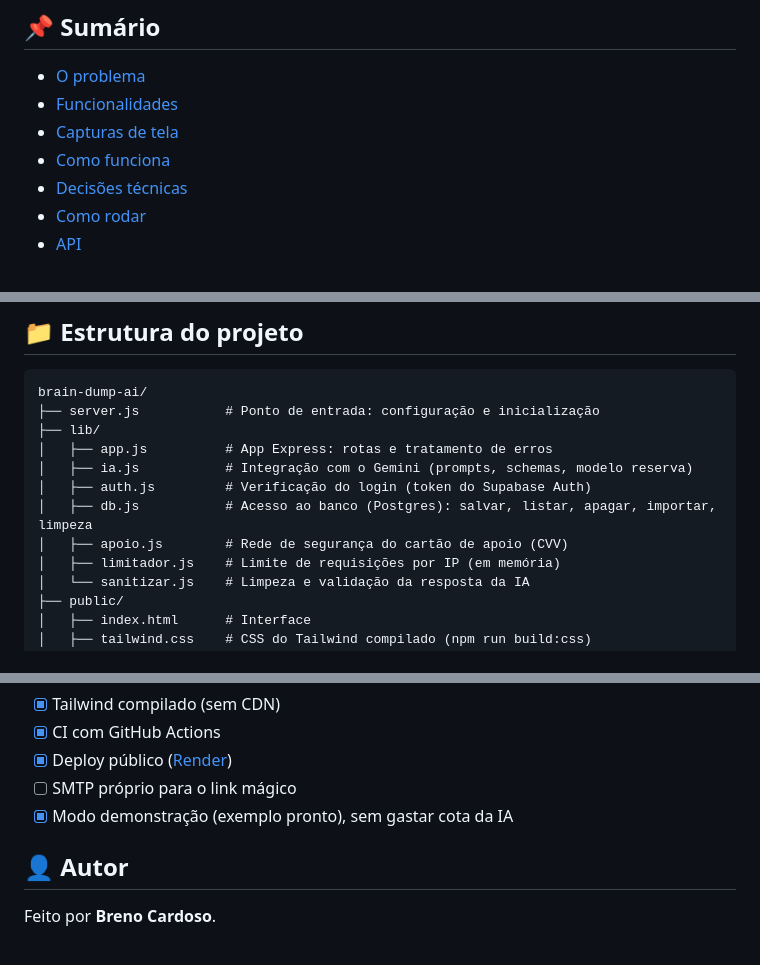
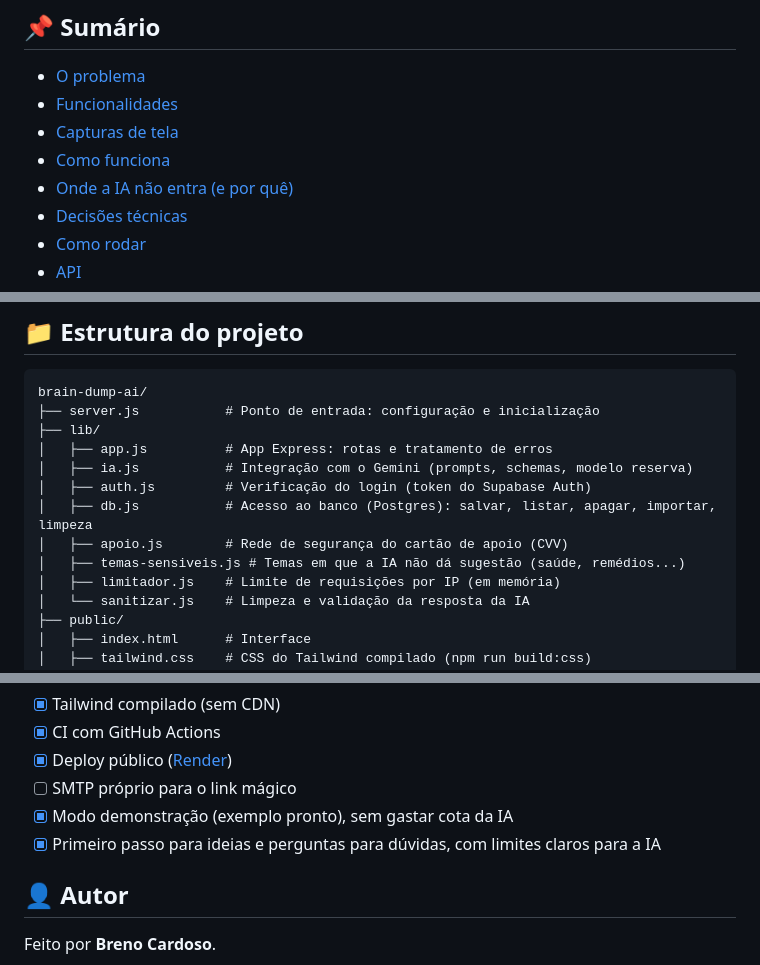
Before and after one commit to Brenosspc/brain-dump-ai, a Markdown page: README.md, 3 parts joined by grey strips. GitHub-like rendering.

```diff
--- a/README.md
+++ b/README.md
@@ -30,6 +30,7 @@ Um app de *brain dump* pensado para pessoas com **TDAH e ansiedade**: você escr
 - [Funcionalidades](#-funcionalidades)
 - [Capturas de tela](#-capturas-de-tela)
 - [Como funciona](#-como-funciona)
+- [Onde a IA não entra (e por quê)](#-onde-a-ia-não-entra-e-por-quê)
 - [Decisões técnicas](#-decisões-técnicas)
 - [Como rodar](#-como-rodar)
 - [API](#-api)
@@ -315,6 +355,7 @@ brain-dump-ai/
 │   ├── auth.js         # Verificação do login (token do Supabase Auth)
 │   ├── db.js           # Acesso ao banco (Postgres): salvar, listar, apagar, importar, limpeza
 │   ├── apoio.js        # Rede de segurança do cartão de apoio (CVV)
+│   ├── temas-sensiveis.js # Temas em que a IA não dá sugestão (saúde, remédios...)
 │   ├── limitador.js    # Limite de requisições por IP (em memória)
 │   └── sanitizar.js    # Limpeza e validação da resposta da IA
 ├── public/
@@ -353,6 +394,7 @@ brain-dump-ai/
 - [x] Deploy público ([Render](https://brain-dump-ai-tomp.onrender.com))
 - [ ] SMTP próprio para o link mágico
 - [x] Modo demonstração (exemplo pronto), sem gastar cota da IA
+- [x] Primeiro passo para ideias e perguntas para dúvidas, com limites claros para a IA
 
 ## 👤 Autor
 
```
Also changed, not shown: other parts of README.md (+41 -2 lines), CLAUDE.md (+1 -0 lines), docs/ajuda.png (added), 12 other files.
